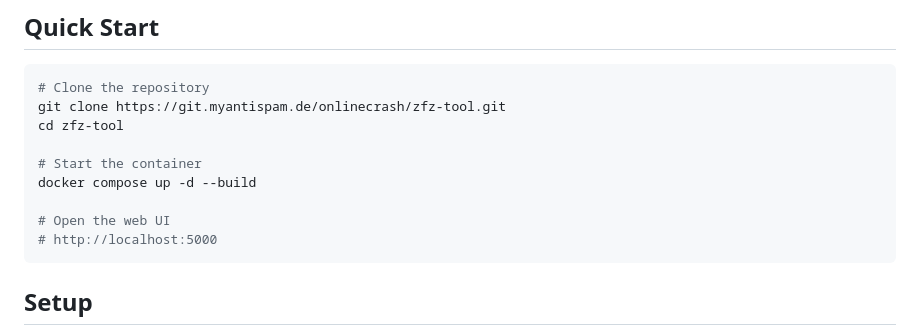
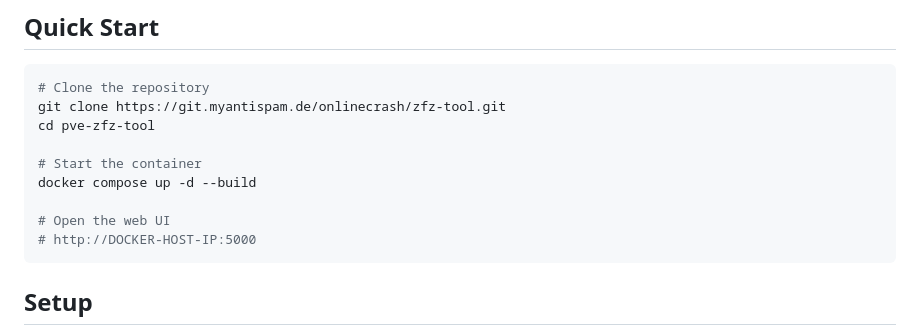
Before and after one commit to onlinecrash24/pve-zfs-tool, a Markdown page: README.md, the part around the change. Rendered like a GitHub page.

````diff
--- a/README.md
+++ b/README.md
@@ -66,13 +66,13 @@ A Docker-based web application for managing ZFS pools, datasets, snapshots, and
 ```bash
 # Clone the repository
 git clone https://git.myantispam.de/onlinecrash/zfz-tool.git
-cd zfz-tool
+cd pve-zfz-tool
 
 # Start the container
 docker compose up -d --build
 
 # Open the web UI
-# http://localhost:5000
+# http://DOCKER-HOST-IP:5000
 ```
 
 ## Setup
````
